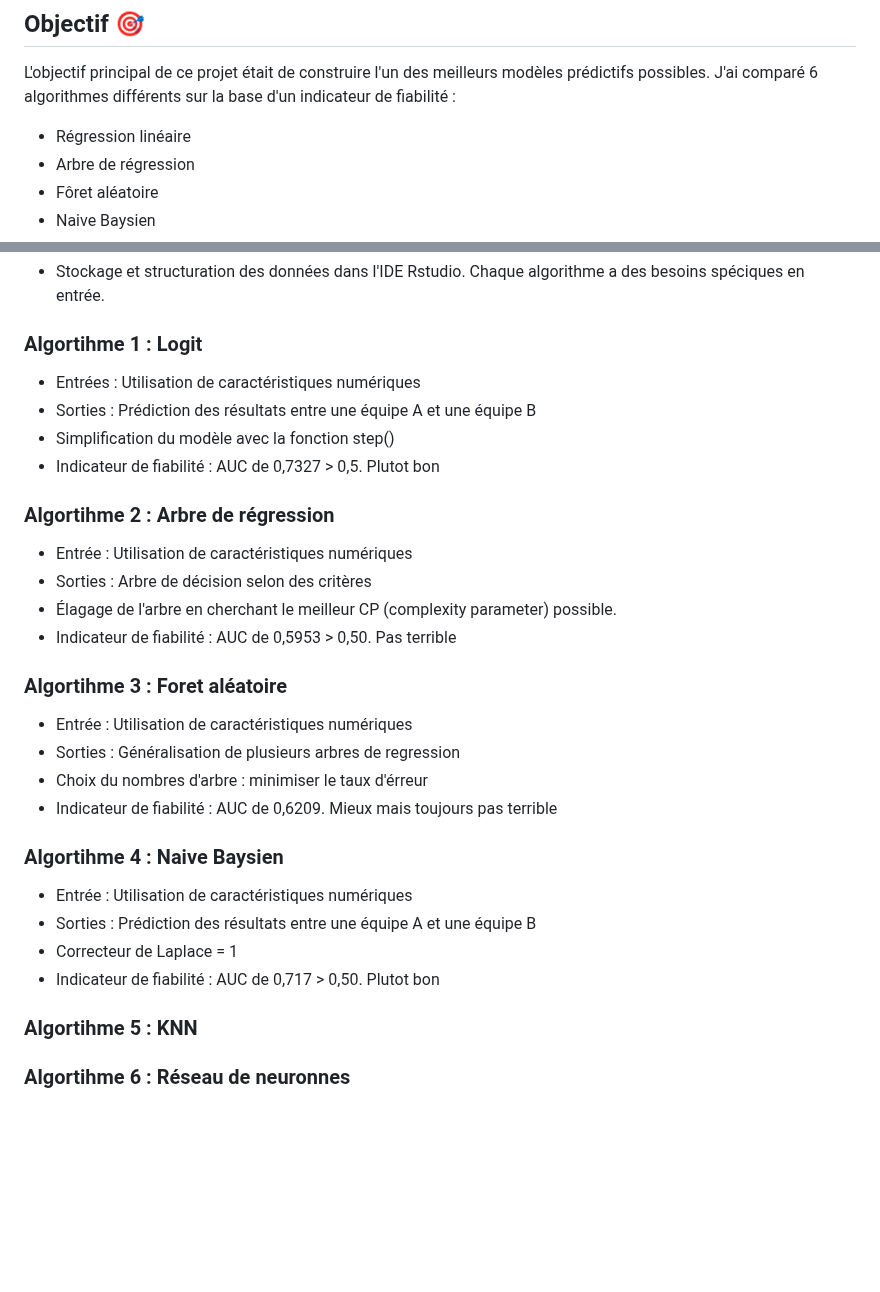
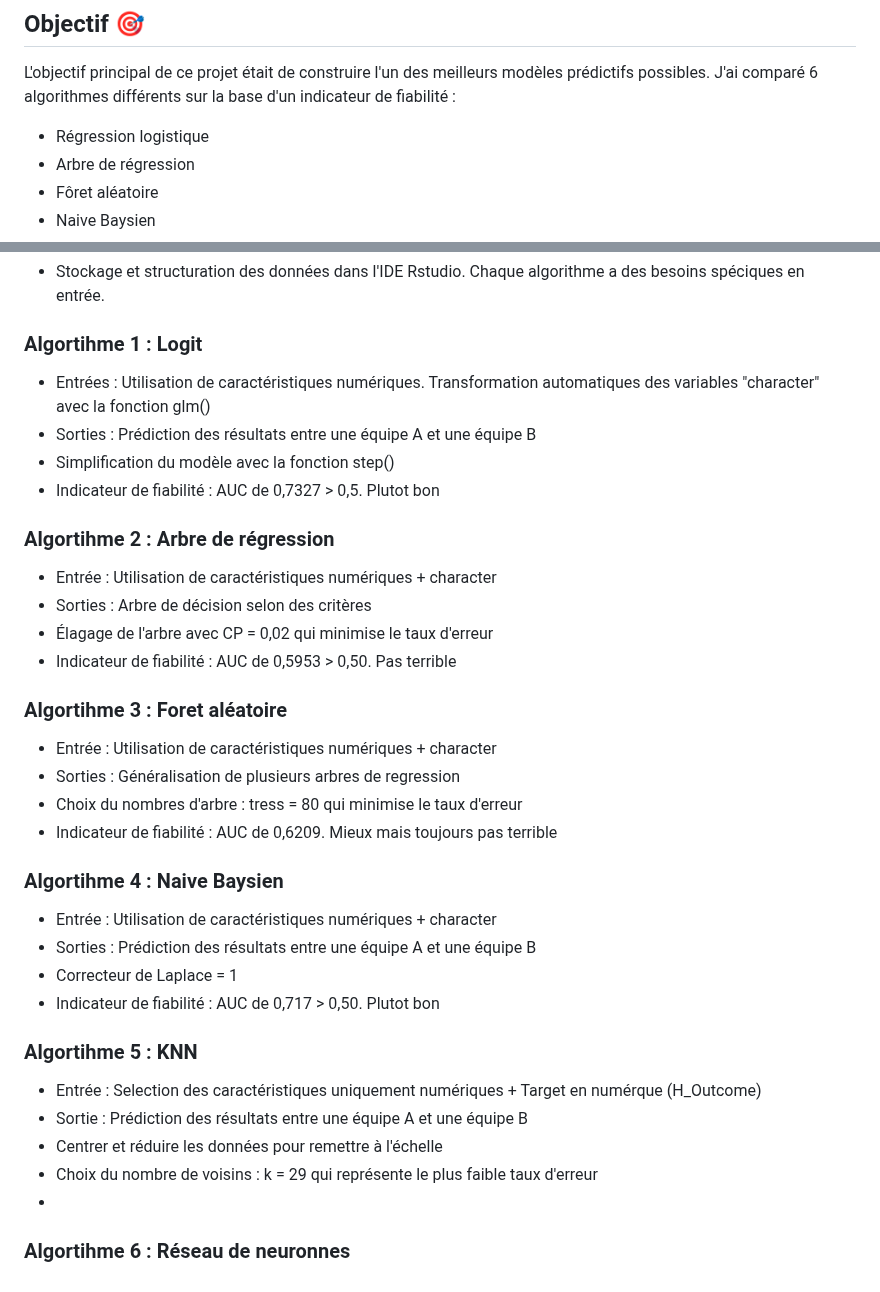
Before and after one commit to octavewagner/OctaveWagner-portfolio, a Markdown page: Projet1/README.md, 2 parts joined by grey strips. Rendered like a GitHub page; blank space fills up the shorter version.

```diff
--- a/Projet1/README.md
+++ b/Projet1/README.md
@@ -11,7 +11,7 @@ Ce projet a été conçu pour démontrer mes compétences en collecte de donnée
 L'objectif principal de ce projet était de construire l'un des meilleurs modèles prédictifs possibles.
 J'ai comparé 6 algorithmes différents sur la base d'un indicateur de fiabilité :
 
-- Régression linéaire
+- Régression logistique
 - Arbre de régression
 - Fôret aléatoire
 - Naive Baysien
@@ -39,32 +39,35 @@ Base de données transformé :
 
 ### Algortihme 1 : Logit
 
-- Entrées : Utilisation de caractéristiques numériques
+- Entrées : Utilisation de caractéristiques numériques. Transformation automatiques des variables "character" avec la fonction glm()
 - Sorties : Prédiction des résultats entre une équipe A et une équipe B
 - Simplification du modèle avec la fonction step()
 - Indicateur de fiabilité : AUC de 0,7327 > 0,5. Plutot bon
 
 ### Algortihme 2 : Arbre de régression
-- Entrée : Utilisation de caractéristiques numériques
+- Entrée : Utilisation de caractéristiques numériques + character
 - Sorties : Arbre de décision selon des critères
-- Élagage de l'arbre en cherchant le meilleur CP (complexity parameter) possible.
+- Élagage de l'arbre avec CP = 0,02 qui minimise le taux d'erreur
 - Indicateur de fiabilité : AUC de 0,5953 > 0,50. Pas terrible
 
 ### Algortihme 3 : Foret aléatoire
-- Entrée : Utilisation de caractéristiques numériques
+- Entrée : Utilisation de caractéristiques numériques + character
 - Sorties : Généralisation de plusieurs arbres de regression
-- Choix du nombres d'arbre : minimiser le taux d'érreur
+- Choix du nombres d'arbre : tress = 80 qui minimise le taux d'erreur
 - Indicateur de fiabilité : AUC de 0,6209. Mieux mais toujours pas terrible
 
 
 ### Algortihme 4 : Naive Baysien
-- Entrée : Utilisation de caractéristiques numériques
+- Entrée : Utilisation de caractéristiques numériques + character
 - Sorties : Prédiction des résultats entre une équipe A et une équipe B
 - Correcteur de Laplace = 1
 - Indicateur de fiabilité : AUC de 0,717 > 0,50. Plutot bon
 
 
 ### Algortihme 5 : KNN
-
-
+- Entrée : Selection des caractéristiques uniquement numériques + Target en numérque (H_Outcome)
+- Sortie : Prédiction des résultats entre une équipe A et une équipe B
+- Centrer et réduire les données pour remettre à l'échelle
+- Choix du nombre de voisins : k = 29 qui représente le plus faible taux d'erreur
+-
 ### Algortihme 6 : Réseau de neuronnes
```
